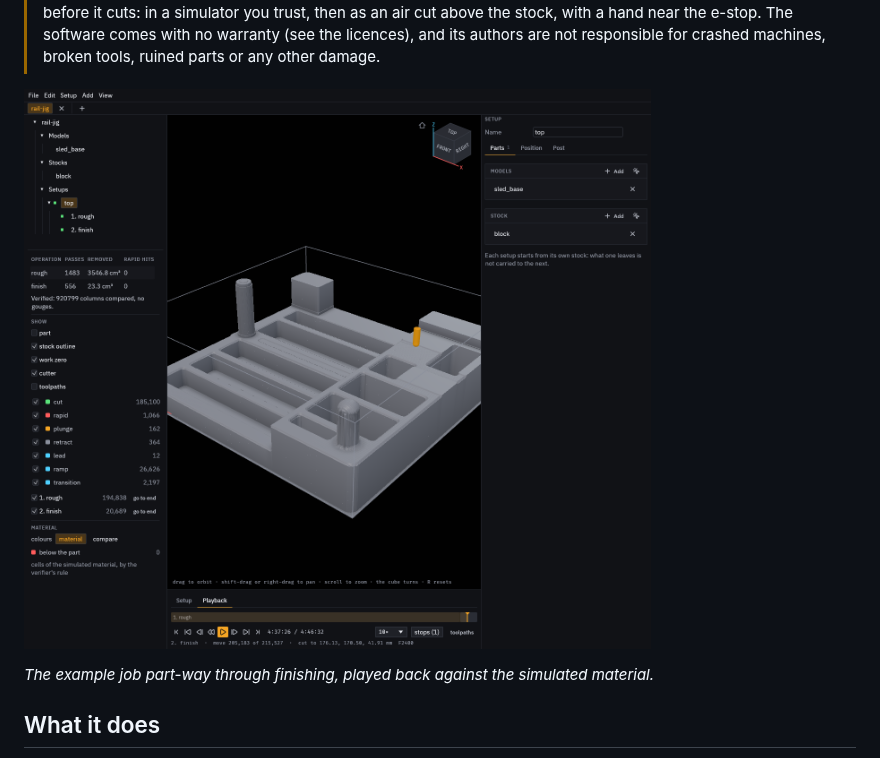
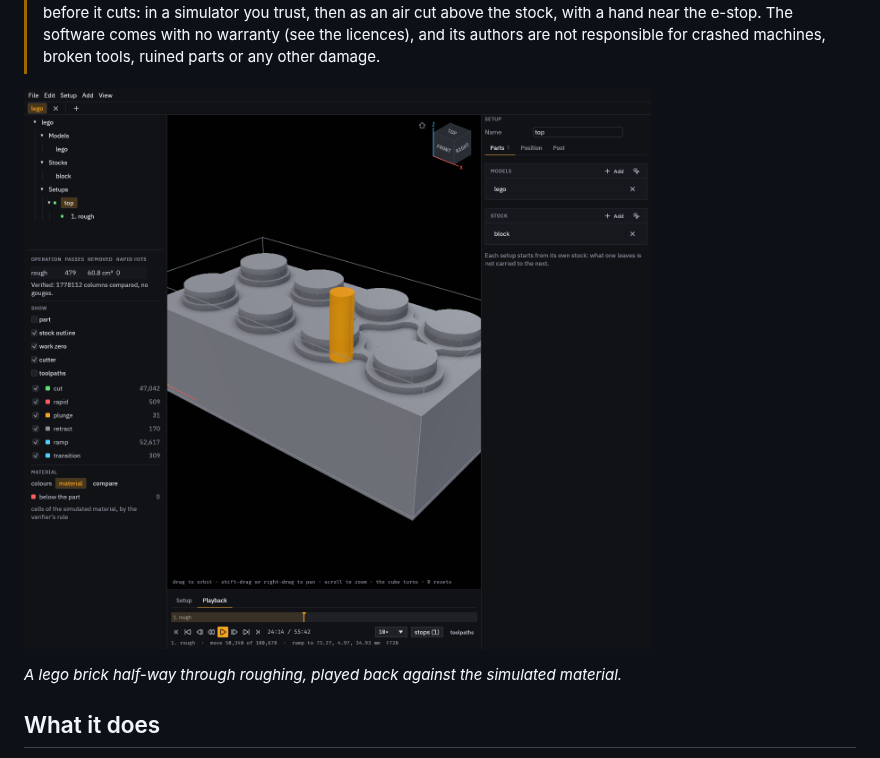
Before and after one commit to dan335/camcraft, a Markdown page: README.md, the part around one of its changes. Rendered like a GitHub page; pictures changed too: docs/images/playback.png.

```diff
--- a/README.md
+++ b/README.md
@@ -17,5 +17,5 @@ will write it.
 
-*The example job part-way through finishing, played back against the simulated
+*A lego brick half-way through roughing, played back against the simulated
 material.*
 
 ## What it does
```
Also changed, not shown: other parts of README.md (+1 -1 lines).
